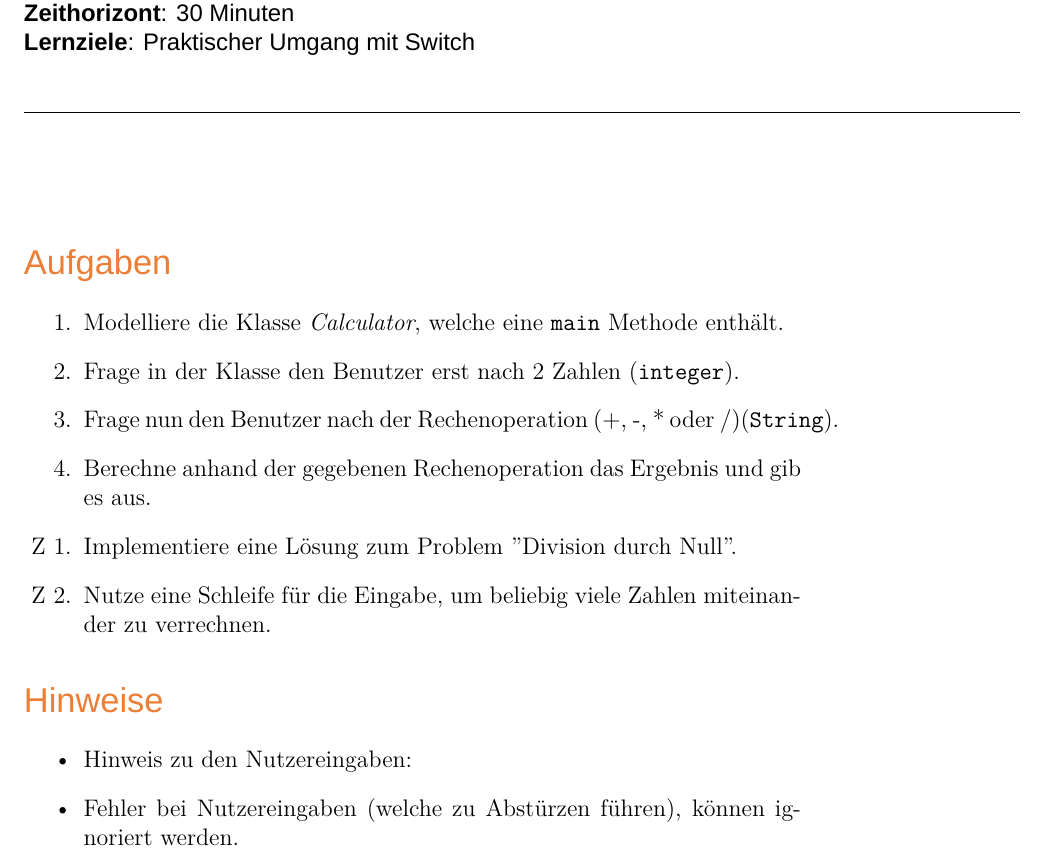
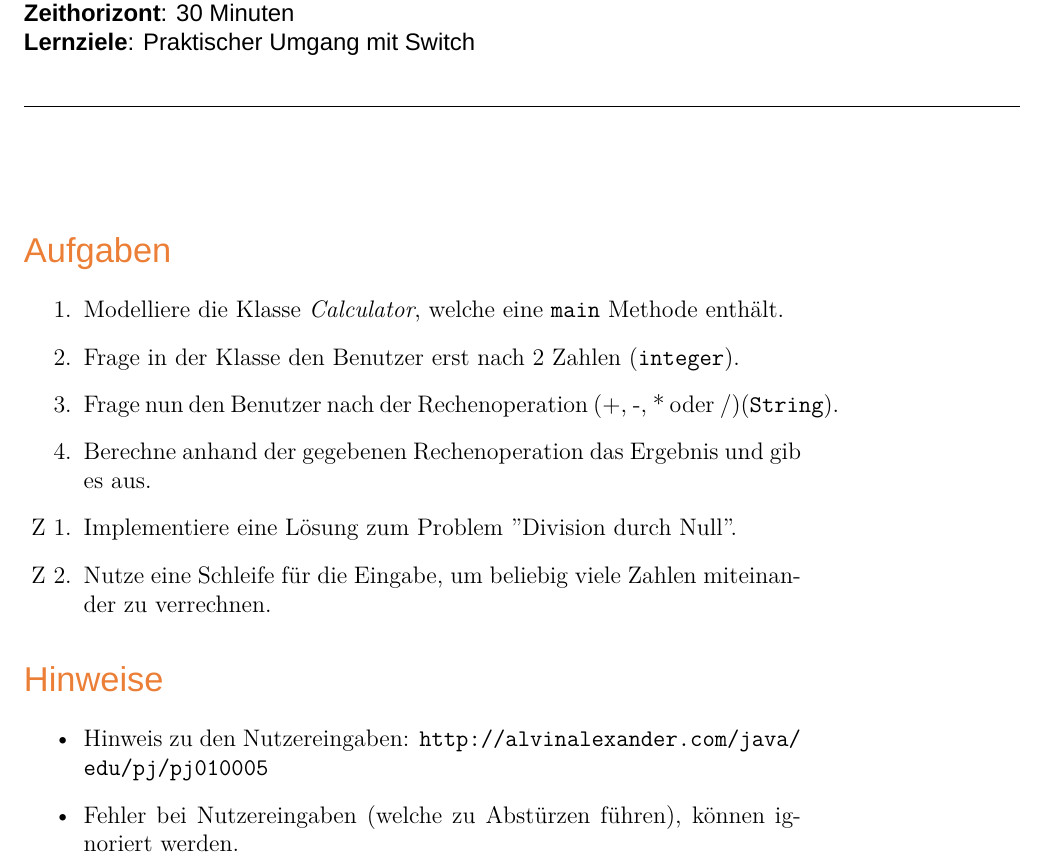
Before and after one commit to Pingu501/javaLessons, a LaTeX book (tasks/tex/german/5. Übung - Taschenrechner.tex): part of the page, cut so that both start at the same text. Compiled offline with XeLaTeX; a missing font is replaced by an installed copy or a similar font.

Commit message:
Fixed link in calculator lesson

```diff
--- a/tasks/tex/german/5. Übung - Taschenrechner.tex
+++ b/tasks/tex/german/5. Übung - Taschenrechner.tex
@@ -27,7 +27,7 @@
 
 \section*{Hinweise}
 \begin{itemize}
-    \item Hinweis zu den Nutzereingaben:
+    \item Hinweis zu den Nutzereingaben: \url{http://alvinalexander.com/java/edu/pj/pj010005}
     \item Fehler bei Nutzereingaben (welche zu Abstürzen führen), können ignoriert werden.
 \end{itemize}
 \end{document}
```
Also changed, not shown: tasks/pdf/german/5. Übung - Taschenrechner.pdf.
